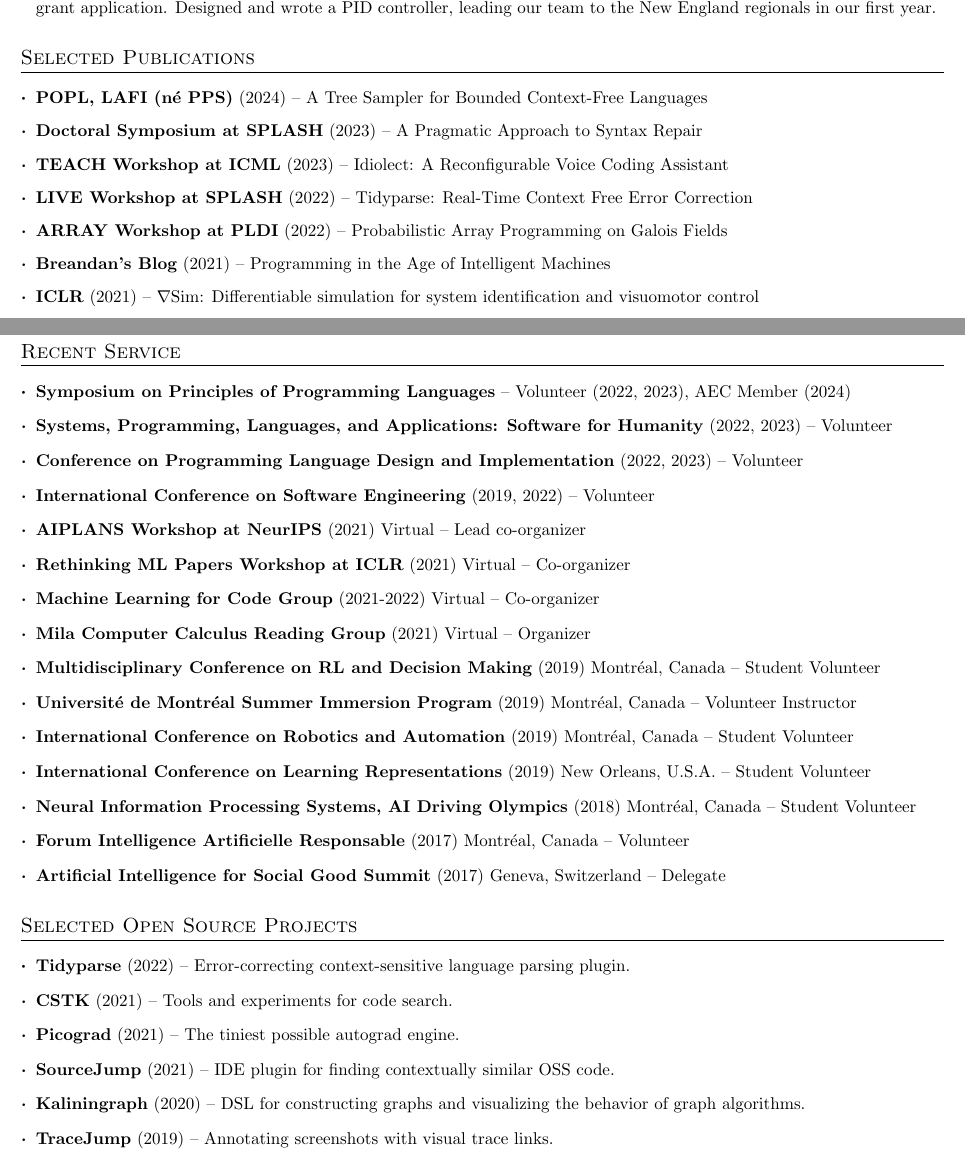
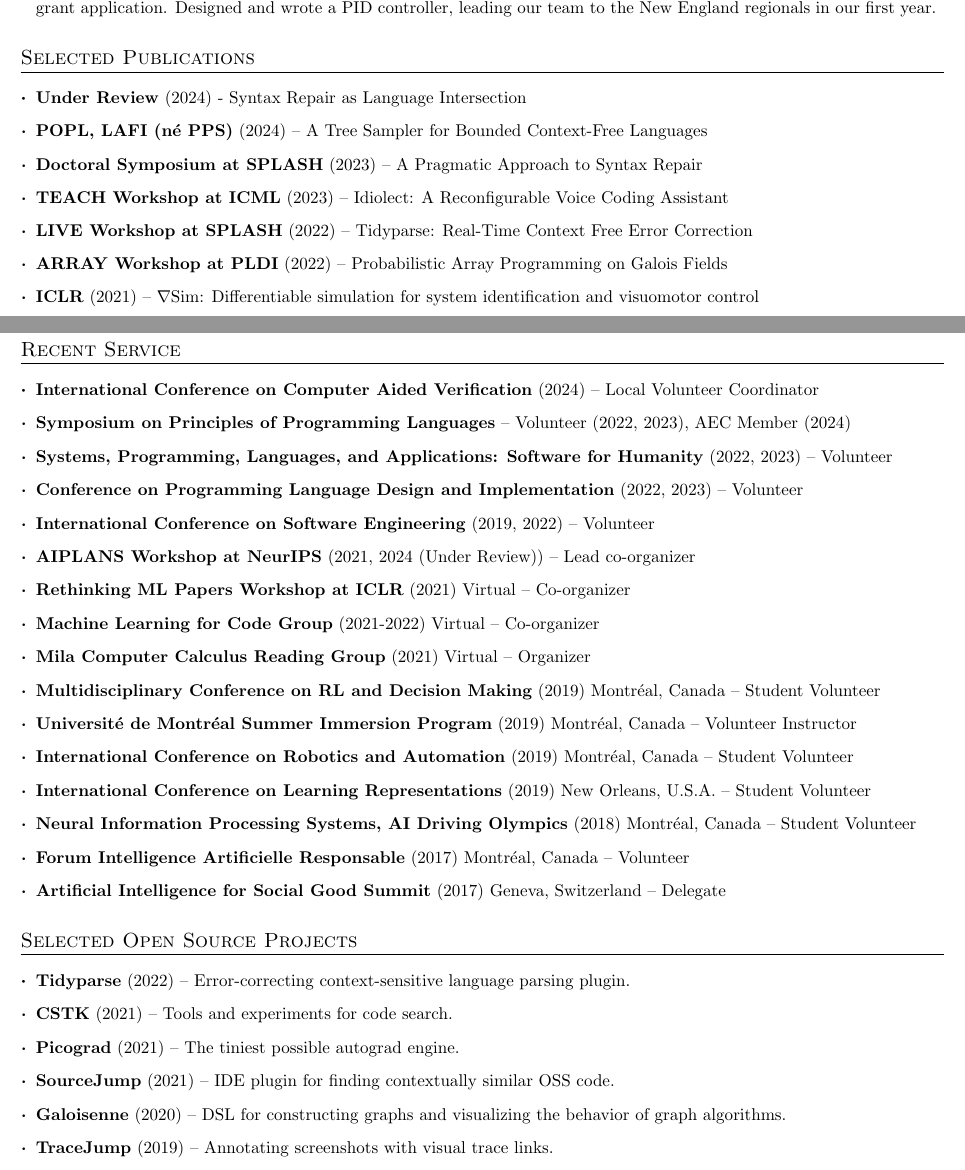
Before and after one commit to breandan/breandan, a LaTeX CV (paperwork/cv/cv.tex): two parts of pages 1 and 3 of 3, joined at a grey line, cut so that both start at the same text. The pictures show the PDF file paperwork/cv/cv.pdf that the author committed with the source.

Commit message:
update CV for omar

```diff
--- a/paperwork/cv/cv.tex
+++ b/paperwork/cv/cv.tex
@@ -99,14 +99,15 @@
 
 \section{Selected Publications}
 \resumeSubHeadingListStart
-\resumeSubItem{\href{https://popl24.sigplan.org/details/lafi-2024-papers/14/A-Tree-Sampler-for-Bounded-Context-Free-Languages}{POPL, LAFI (n\'e PPS)}} {(2024) -- A Tree Sampler for Bounded Context-Free Languages}
+\resumeSubItem{Under Review} {(2024) - Syntax Repair as Language Intersection}
+\resumeSubItem{\href{https://popl24.sigplan.org/home/lafi-2024}{POPL, LAFI (n\'e PPS)}} {(2024) -- \href{https://popl24.sigplan.org/home/lafi-2024}{A Tree Sampler for Bounded Context-Free Languages}}
 \resumeSubItem{\href{https://2023.splashcon.org/track/splash-2023-Doctoral-Symposium}{Doctoral Symposium at SPLASH}} {(2023) -- \href{https://breandan.net/public/pragmatic_syntax_repair.pdf}{A Pragmatic Approach to Syntax Repair}}
 \resumeSubItem{\href{https://sites.google.com/view/teach-icml-23}{TEACH Workshop at ICML}} {(2023) -- \href{https://github.com/OpenASR/idiolect/blob/master/latex/teach23/teach.pdf}{Idiolect: A Reconfigurable Voice Coding Assistant}}
 %\resumeSubItem{\href{http://botse.org/}{BotSE Workshop at ICSE}} {(2023) -- \href{https://github.com/OpenASR/idiolect/blob/master/latex/botse23/botse.pdf}{Idiolect: A Reconfigurable Voice Coding Assistant}}
 \resumeSubItem{\href{http://liveprog.org/}{LIVE Workshop at SPLASH}} {(2022) -- \href{https://github.com/breandan/galoisenne/blob/master/latex/splash2022/acmart.pdf}{Tidyparse: Real-Time Context Free Error Correction}}
 \resumeSubItem{\href{https://pldi22.sigplan.org/home/ARRAY-2022#program}{ARRAY Workshop at PLDI}} {(2022) -- \href{https://github.com/breandan/galoisenne/blob/master/latex/array/acmart.pdf}{Probabilistic Array Programming on Galois Fields}}
 %\resumeSubItem{Under Review} {(2022) - How Robust are Neural Code Completion Models to Source Code Transformation?}
-\resumeSubItem{\href{https://breandan.net/}{Breandan's Blog}} {(2021) -- \href{https://breandan.net/public/programming_with_intelligent_machines.html}{Programming in the Age of Intelligent Machines}}
+%\resumeSubItem{\href{https://breandan.net/}{Breandan's Blog}} {(2021) -- \href{https://breandan.net/public/programming_with_intelligent_machines.html}{Programming in the Age of Intelligent Machines}}
 \resumeSubItem{\href{https://iclr.cc/Conferences/2021/}{ICLR}} {(2021) -- \href{https://arxiv.org/abs/2104.02646}{$\nabla$Sim: Differentiable simulation for system identification and visuomotor control}}
 \resumeSubItem{Universit\'e de Montr\'eal, Master's Thesis} {(2020) -- \href{http://breandan.net/public/masters_thesis.pdf}{Programming Tools for Intelligent Systems}}
 \resumeSubItem{\href{https://program-transformations.github.io/}{PTML Workshop at NeurIPS}} {(2019) -- \href{https://openreview.net/forum?id=SkluMSZ08H}{Kotlin$\nabla$: A shape-safe DSL for differentiable programming}}
@@ -185,11 +186,12 @@
 
 \section{Recent Service}
 \resumeSubHeadingListStart
+\resumeSubItem{\href{https://i-cav.org/2024/}{International Conference on Computer Aided Verification}}{(2024) -- Local Volunteer Coordinator}
 \resumeSubItem{Symposium on Principles of Programming Languages}{-- Volunteer (\href{https://popl22.sigplan.org/}{2022}, \href{https://popl23.sigplan.org/}{2023}), AEC Member (\href{https://popl24.sigplan.org/}{2024})}
 \resumeSubItem{Systems, Programming, Languages, and Applications: Software for Humanity}{(\href{https://2022.splashcon.org/}{2022}, \href{https://2023.splashcon.org/}{2023}) -- Volunteer}
 \resumeSubItem{Conference on Programming Language Design and Implementation}{(\href{https://pldi22.sigplan.org/}{2022}, \href{https://pldi23.sigplan.org/}{2023}) -- Volunteer}
 \resumeSubItem{International Conference on Software Engineering}{(\href{https://conf.researchr.org/home/icse-2019}{2019}, \href{https://conf.researchr.org/home/icse-2022}{2022}) -- Volunteer}
-\resumeSubItem{\href{https://aiplans.github.io/}{AIPLANS Workshop at NeurIPS}}{(2021) Virtual -- Lead co-organizer}
+\resumeSubItem{\href{https://aiplans.github.io/}{AIPLANS Workshop at NeurIPS}}{(2021, 2024 (Under Review)) -- Lead co-organizer}
 \resumeSubItem{\href{https://rethinkingmlpapers.github.io/}{Rethinking ML Papers Workshop at ICLR}}{(2021) Virtual -- Co-organizer}
 \resumeSubItem{\href{https://ml4code-mtl.github.io/}{Machine Learning for Code Group}}{(2021-2022) Virtual -- Co-organizer}
 \resumeSubItem{\href{https://compcalc.github.io/}{Mila Computer Calculus Reading Group}}{(2021) Virtual -- Organizer}
@@ -210,7 +212,7 @@
 \resumeSubItem{\href{https://github.com/breandan/CSTK}{CSTK}}{(2021) -- Tools and experiments for code search.}
 \resumeSubItem{\href{https://github.com/breandan/picograd}{Picograd}}{(2021) -- The tiniest possible autograd engine.}
 \resumeSubItem{\href{https://github.com/acejump/sourcejump}{SourceJump}}{(2021) -- IDE plugin for finding contextually similar OSS code.}
-\resumeSubItem{\href{https://github.com/breandan/kaliningraph}{Kaliningraph}}{(2020) -- DSL for constructing graphs and visualizing the behavior of graph algorithms.}
+\resumeSubItem{\href{https://github.com/breandan/galoisenne}{Galoisenne}}{(2020) -- DSL for constructing graphs and visualizing the behavior of graph algorithms.}
 %\resumeSubItem{\href{https://github.com/breandan/pantograph}{Pantograph}}{(2020) -- Runtime accessible intermediate representation for reified computation graphs.}
 \resumeSubItem{\href{https://github.com/acejump/tracejump}{TraceJump}}{(2019) -- Annotating screenshots with visual trace links.}
 \resumeSubItem{\href{https://github.com/breandan/tracelink}{TraceLink}}{(2019) -- Trace link prediction from documentation to source code and vis versa.}
```
Also changed, not shown: paperwork/cv/cv.pdf.
